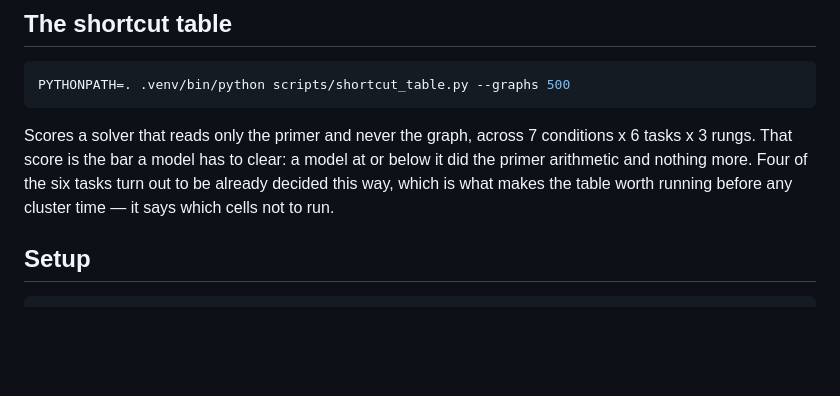
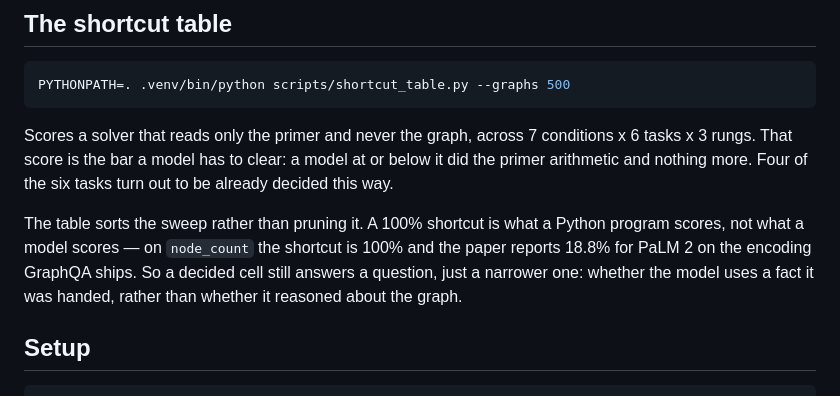
Before and after one commit to GalBrk/GraphTalk, a Markdown page: README.md, the part around the change. GitHub-like rendering; blank space fills up the shorter version.

Commit message:
Reframe shortcut table as interpretation layer rather than sweep filter, citing paper node-count accuracy as counterexample

```diff
--- a/README.md
+++ b/README.md
@@ -31,8 +31,13 @@ PYTHONPATH=. .venv/bin/python scripts/shortcut_table.py --graphs 500
 Scores a solver that reads only the primer and never the graph, across 7
 conditions x 6 tasks x 3 rungs. That score is the bar a model has to clear: a
 model at or below it did the primer arithmetic and nothing more. Four of the six
-tasks turn out to be already decided this way, which is what makes the table
-worth running before any cluster time — it says which cells not to run.
+tasks turn out to be already decided this way.
+
+The table sorts the sweep rather than pruning it. A 100% shortcut is what a
+Python program scores, not what a model scores — on `node_count` the shortcut is
+100% and the paper reports 18.8% for PaLM 2 on the encoding GraphQA ships. So a
+decided cell still answers a question, just a narrower one: whether the model
+uses a fact it was handed, rather than whether it reasoned about the graph.
 
 ## Setup
 
```
Also changed, not shown: docs/plans/shortcut-ceilings.md (+96 -17 lines).
